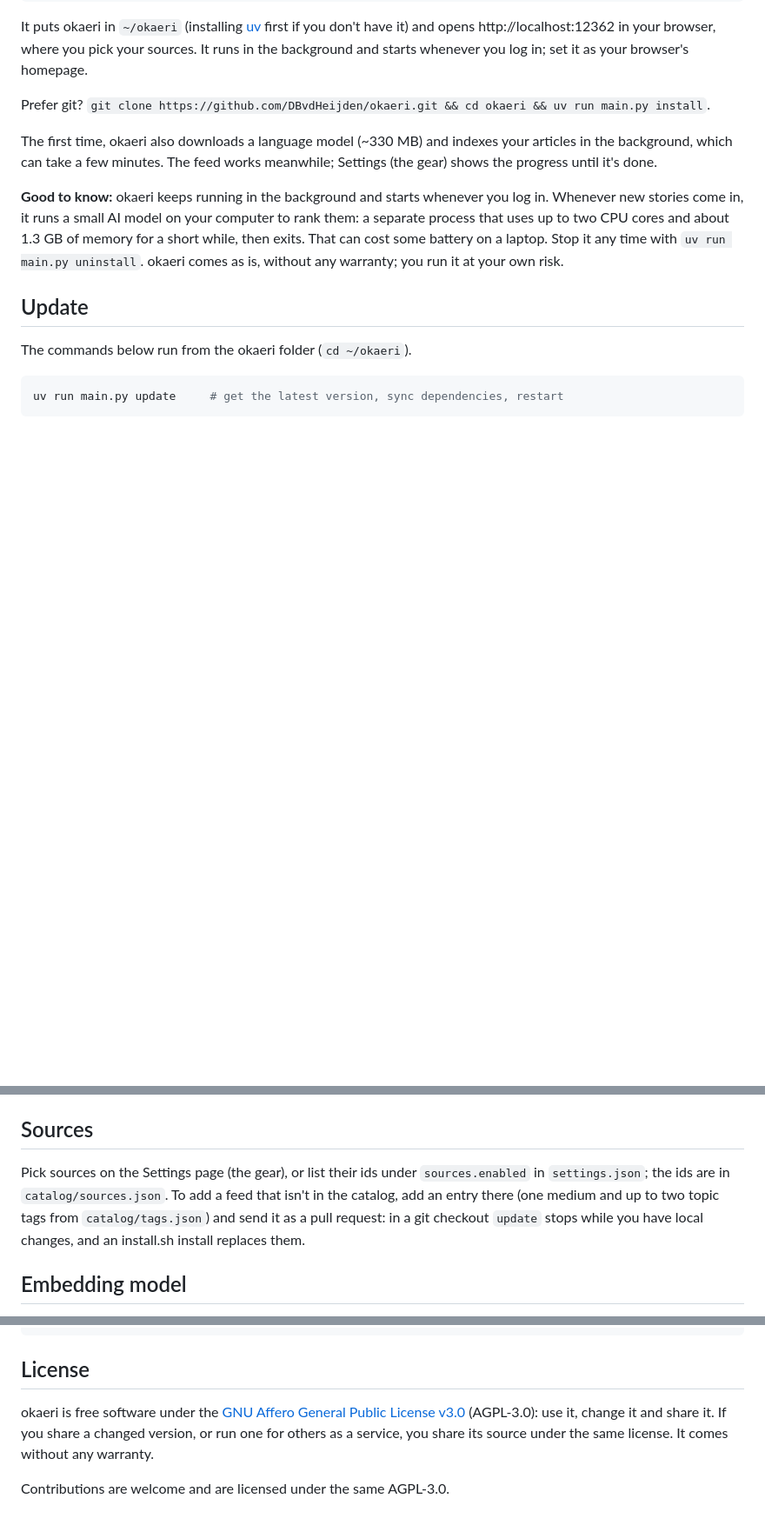
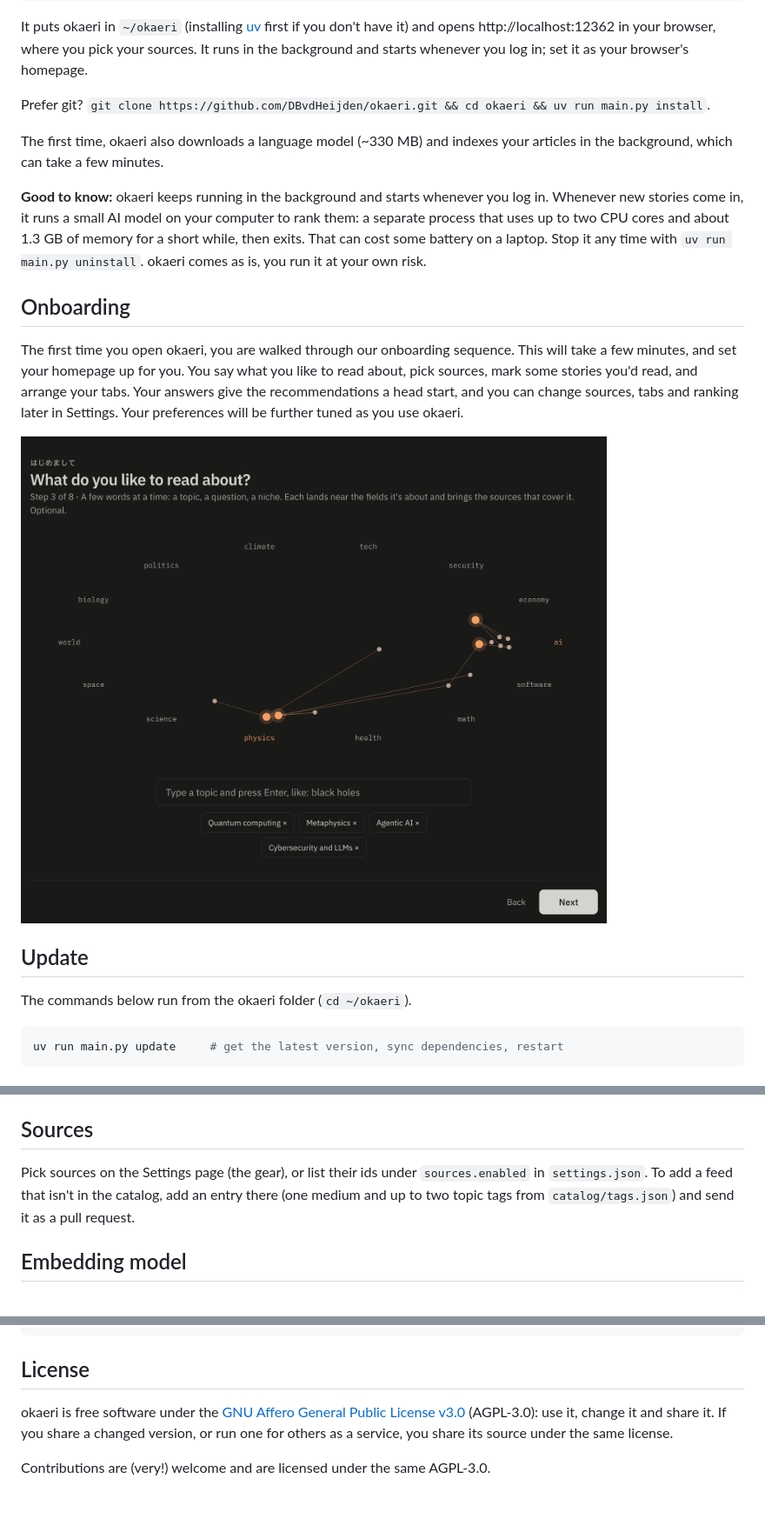
Before and after one commit to DBvdHeijden/okaeri, a Markdown page: README.md, 3 parts joined by grey strips. Shown: that part at 87% size. GitHub-like rendering; pictures changed too: .github/onboarding.png (added); blank space fills up the shorter version.

Commit message:
updated mainpage

```diff
--- a/README.md
+++ b/README.md
@@ -27,9 +27,15 @@ It puts okaeri in `~/okaeri` (installing [uv](https://docs.astral.sh/uv/) first
 
 Prefer git? `git clone https://github.com/DBvdHeijden/okaeri.git && cd okaeri && uv run main.py install`.
 
-The first time, okaeri also downloads a language model (~330 MB) and indexes your articles in the background, which can take a few minutes. The feed works meanwhile; Settings (the gear) shows the progress until it's done.
+The first time, okaeri also downloads a language model (~330 MB) and indexes your articles in the background, which can take a few minutes.
 
-**Good to know:** okaeri keeps running in the background and starts whenever you log in. Whenever new stories come in, it runs a small AI model on your computer to rank them: a separate process that uses up to two CPU cores and about 1.3 GB of memory for a short while, then exits. That can cost some battery on a laptop. Stop it any time with `uv run main.py uninstall`. okaeri comes as is, without any warranty; you run it at your own risk.
+**Good to know:** okaeri keeps running in the background and starts whenever you log in. Whenever new stories come in, it runs a small AI model on your computer to rank them: a separate process that uses up to two CPU cores and about 1.3 GB of memory for a short while, then exits. That can cost some battery on a laptop. Stop it any time with `uv run main.py uninstall`. okaeri comes as is, you run it at your own risk.
+
+## Onboarding
+
+The first time you open okaeri, you are walked through our onboarding sequence. This will take a few minutes, and set your homepage up for you. You say what you like to read about, pick sources, mark some stories you'd read, and arrange your tabs. Your answers give the recommendations a head start, and you can change sources, tabs and ranking later in Settings. Your preferences will be further tuned as you use okaeri.
+
+![Onboarding: topics you type land on a map of fields, near the ones they're about](.github/onboarding.png)
 
 ## Update
 
@@ -61,7 +67,7 @@ Everything lives in the repo folder and is never committed: `data/` holds the da
 
 ## Sources
 
-Pick sources on the Settings page (the gear), or list their ids under `sources.enabled` in `settings.json`; the ids are in `catalog/sources.json`. To add a feed that isn't in the catalog, add an entry there (one medium and up to two topic tags from `catalog/tags.json`) and send it as a pull request: in a git checkout `update` stops while you have local changes, and an install.sh install replaces them.
+Pick sources on the Settings page (the gear), or list their ids under `sources.enabled` in `settings.json`. To add a feed that isn't in the catalog, add an entry there (one medium and up to two topic tags from `catalog/tags.json`) and send it as a pull request.
 
 ## Embedding model
 
@@ -89,6 +95,6 @@ uv run scripts/similar.py --item <id>         # nearest to an article; the id is
 
 ## License
 
-okaeri is free software under the [GNU Affero General Public License v3.0](LICENSE) (AGPL-3.0): use it, change it and share it. If you share a changed version, or run one for others as a service, you share its source under the same license. It comes without any warranty.
+okaeri is free software under the [GNU Affero General Public License v3.0](LICENSE) (AGPL-3.0): use it, change it and share it. If you share a changed version, or run one for others as a service, you share its source under the same license.
 
-Contributions are welcome and are licensed under the same AGPL-3.0.
+Contributions are (very!) welcome and are licensed under the same AGPL-3.0.
```
Also changed, not shown: other parts of README.md (+1 -1 lines), .github/main_page.png (renamed from .github/screenshot.png).
